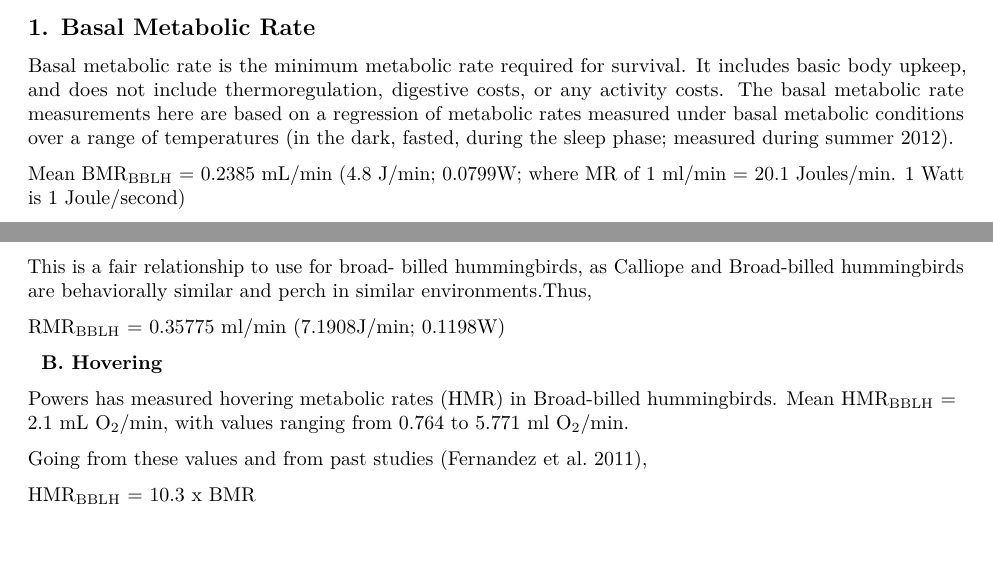
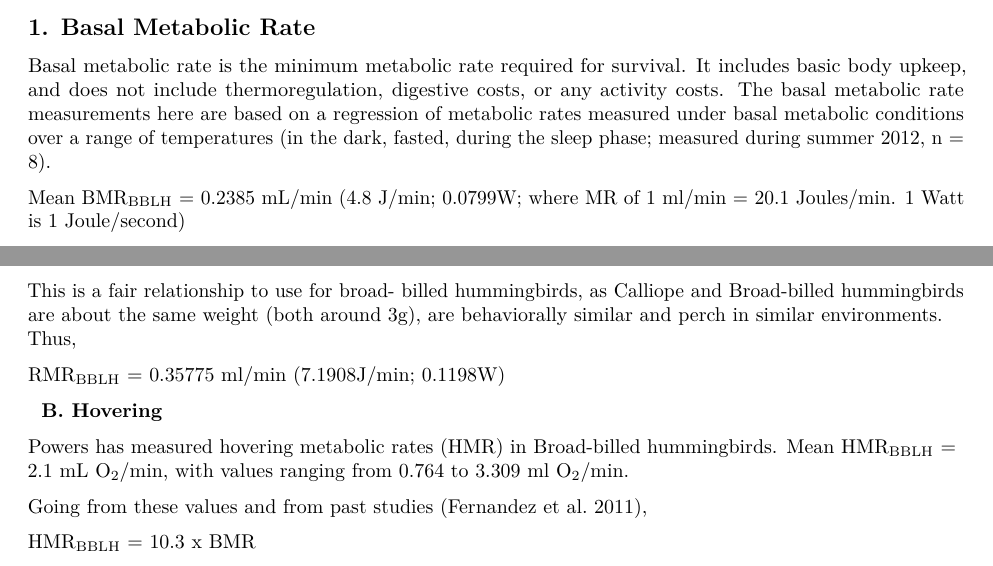
Before and after one commit to nushiamme/AShankar_hummers, an R Markdown document (EnergyBudget_AShankar.Rmd): two parts of pages 1 and 3 of 5, joined at a grey line, cut so that both start at the same text, the shorter picture padded with empty space. Rendered offline with R 4.5, knitr and Pandoc, then LaTeX, with nearby package versions; some code elsewhere in the file could not run offline.

Commit message:
Including more changes from CG comments

```diff
--- a/EnergyBudget_AShankar.Rmd
+++ b/EnergyBudget_AShankar.Rmd
@@ -7,7 +7,7 @@ Using published and unpublished data from Dr. Don Powers' earlier work, I constr
 
 1.  Basal Metabolic Rate
 ------------------------------
-Basal metabolic rate is the minimum metabolic rate required for survival. It includes basic body upkeep, and does not include thermoregulation, digestive costs, or any activity costs. The basal metabolic rate measurements here are based on a regression of metabolic rates measured under basal metabolic conditions over a range of temperatures (in the dark, fasted, during the sleep phase; measured during summer 2012).
+Basal metabolic rate is the minimum metabolic rate required for survival. It includes basic body upkeep, and does not include thermoregulation, digestive costs, or any activity costs. The basal metabolic rate measurements here are based on a regression of metabolic rates measured under basal metabolic conditions over a range of temperatures (in the dark, fasted, during the sleep phase; measured during summer 2012, n = 8).
 
 Mean BMR~BBLH~ = 0.2385 mL/min (4.8 J/min; 0.0799W; where MR of 1 ml/min = 20.1 Joules/min. 1 Watt is 1 Joule/second)
 
@@ -61,13 +61,13 @@ This is likely to more accurately reflect the metabolic rate of a perching hummi
 
   RMR = 1.5 x BMR &nbsp;&nbsp;&nbsp;&nbsp;&nbsp;&nbsp;- **Equation 3**
 
-This is a fair relationship to use for broad- billed hummingbirds, as Calliope and Broad-billed hummingbirds are behaviorally similar and perch in similar environments.Thus,
+This is a fair relationship to use for broad- billed hummingbirds, as Calliope and Broad-billed hummingbirds are about the same weight (both around 3g), are behaviorally similar and perch in similar environments. Thus,
 
   RMR~BBLH~ = `r 1.5*(0.2385)` ml/min (7.1908J/min; 0.1198W)
 
 &nbsp;&nbsp;**B.  Hovering**
 
-Powers has measured hovering metabolic rates (HMR) in Broad-billed hummingbirds. Mean HMR~BBLH~ = 2.1 mL O~2~/min, with values ranging from 0.764 to 5.771 ml O~2~/min.
+Powers has measured hovering metabolic rates (HMR) in Broad-billed hummingbirds. Mean HMR~BBLH~ = 2.1 mL O~2~/min, with values ranging from 0.764 to 3.309 ml O~2~/min.
 
 Going from these values and from past studies (Fernandez et al. 2011),
 
```
Also changed, not shown: AZ/costa_MR_temperature.R (+1 -1 lines).
